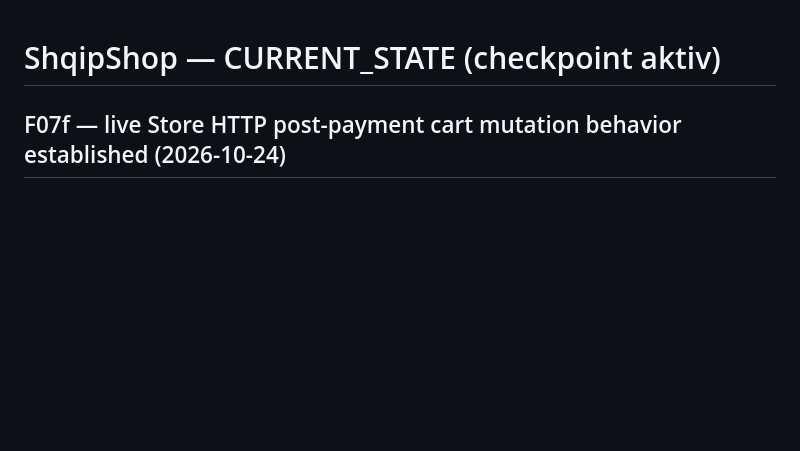
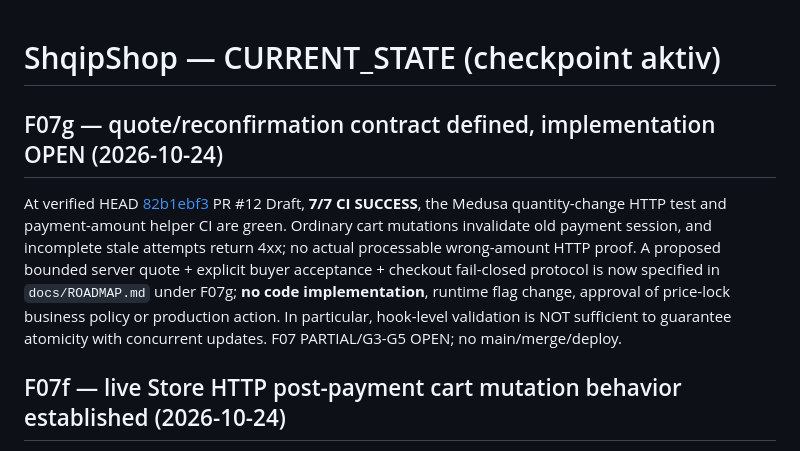
Before and after one commit to titanfit102-bit/ShqipShop, a Markdown page: docs/CURRENT_STATE.md, the part around the change. Rendered like a GitHub page; blank space fills up the shorter version.

```diff
--- a/docs/CURRENT_STATE.md
+++ b/docs/CURRENT_STATE.md
@@ -1,4 +1,9 @@
 # ShqipShop — CURRENT_STATE (checkpoint aktiv)
+
+## F07g — quote/reconfirmation contract defined, implementation OPEN (2026-10-24)
+
+At verified HEAD [82b1ebf3](https://github.com/titanfit102-bit/ShqipShop/commit/82b1ebf32a6705620bda2526a8c26d51793f3ad6) PR #12 Draft, **7/7 CI SUCCESS**, the Medusa quantity-change HTTP test and payment-amount helper CI are green. Ordinary cart mutations invalidate old payment session, and incomplete stale attempts return 4xx; no actual processable wrong-amount HTTP proof. A proposed bounded server quote + explicit buyer acceptance + checkout fail-closed protocol is now specified in `docs/ROADMAP.md` under F07g; **no code implementation**, runtime flag change, approval of price-lock business policy or production action. In particular, hook-level validation is NOT sufficient to guarantee atomicity with concurrent updates. F07 PARTIAL/G3-G5 OPEN; no main/merge/deploy.
+
 
 ## F07f — live Store HTTP post-payment cart mutation behavior established (2026-10-24)
 
```
Also changed, not shown: docs/MASTER_HANDOFF.md (+5 -0 lines), docs/ROADMAP.md (+15 -0 lines).
